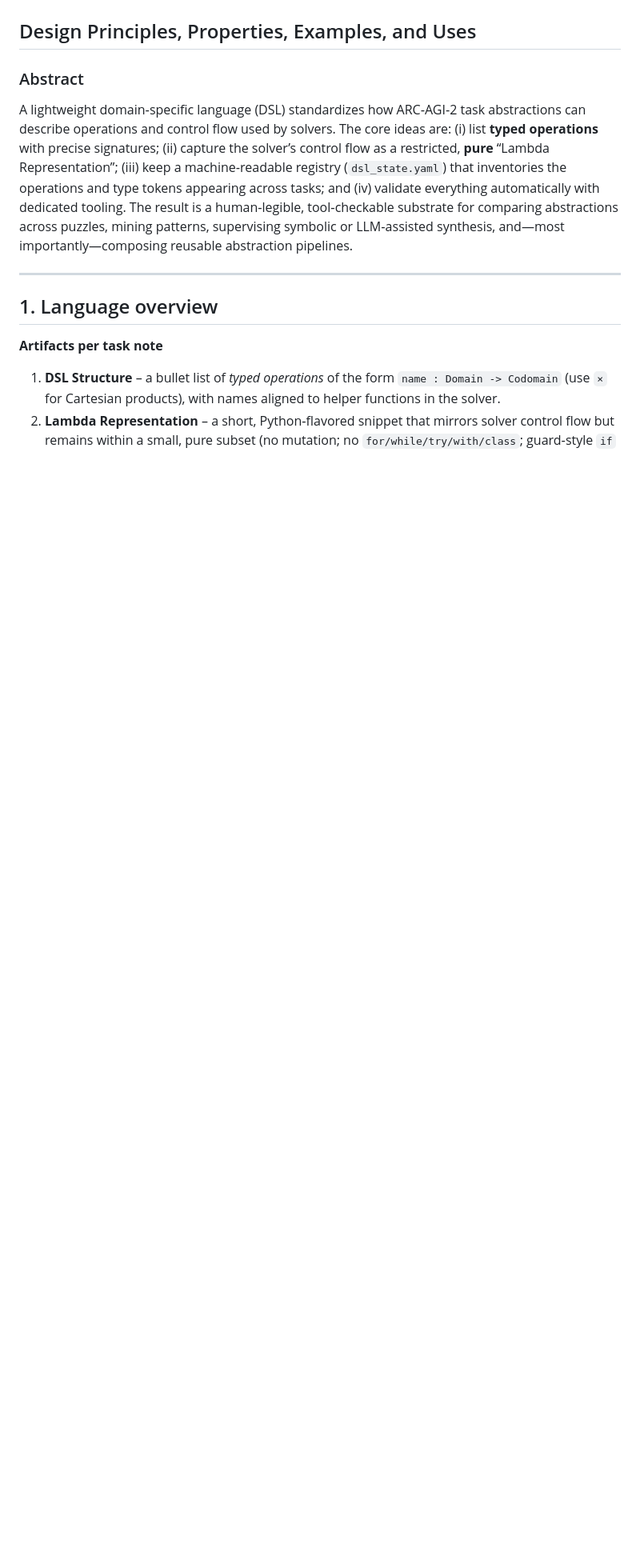
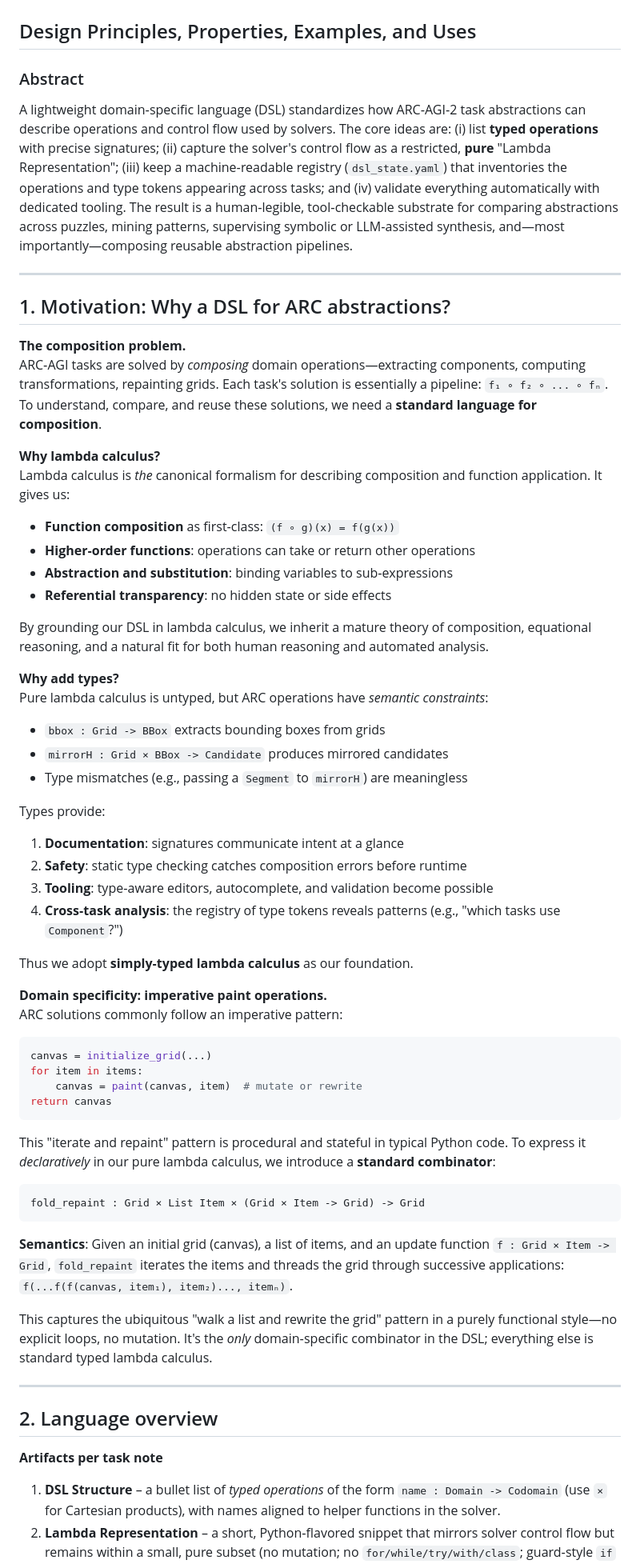
Before and after one commit to cristianoc/arc-agi-2-abstraction-dataset, a Markdown page: dsl/DSL_Research_Note.md, the part around the change printed below. Shown: that part at 80% size. Drawn GitHub-style; blank space fills up the shorter version.

````diff
--- a/dsl/DSL_Research_Note.md
+++ b/dsl/DSL_Research_Note.md
@@ -2,11 +2,59 @@
 ## Design Principles, Properties, Examples, and Uses
 
 ### Abstract
-A lightweight domain‑specific language (DSL) standardizes how ARC‑AGI‑2 task abstractions can describe operations and control flow used by solvers. The core ideas are: (i) list **typed operations** with precise signatures; (ii) capture the solver’s control flow as a restricted, **pure** “Lambda Representation”; (iii) keep a machine‑readable registry (`dsl_state.yaml`) that inventories the operations and type tokens appearing across tasks; and (iv) validate everything automatically with dedicated tooling. The result is a human‑legible, tool‑checkable substrate for comparing abstractions across puzzles, mining patterns, supervising symbolic or LLM‑assisted synthesis, and—most importantly—composing reusable abstraction pipelines.
+A lightweight domain‑specific language (DSL) standardizes how ARC‑AGI‑2 task abstractions can describe operations and control flow used by solvers. The core ideas are: (i) list **typed operations** with precise signatures; (ii) capture the solver's control flow as a restricted, **pure** "Lambda Representation"; (iii) keep a machine‑readable registry (`dsl_state.yaml`) that inventories the operations and type tokens appearing across tasks; and (iv) validate everything automatically with dedicated tooling. The result is a human‑legible, tool‑checkable substrate for comparing abstractions across puzzles, mining patterns, supervising symbolic or LLM‑assisted synthesis, and—most importantly—composing reusable abstraction pipelines.
 
 ---
 
-## 1. Language overview
+## 1. Motivation: Why a DSL for ARC abstractions?
+
+**The composition problem.**
+ARC‑AGI tasks are solved by *composing* domain operations—extracting components, computing transformations, repainting grids. Each task's solution is essentially a pipeline: `f₁ ∘ f₂ ∘ ... ∘ fₙ`. To understand, compare, and reuse these solutions, we need a **standard language for composition**.
+
+**Why lambda calculus?**
+Lambda calculus is *the* canonical formalism for describing composition and function application. It gives us:
+- **Function composition** as first‑class: `(f ∘ g)(x) = f(g(x))`
+- **Higher‑order functions**: operations can take or return other operations
+- **Abstraction and substitution**: binding variables to sub‑expressions
+- **Referential transparency**: no hidden state or side effects
+
+By grounding our DSL in lambda calculus, we inherit a mature theory of composition, equational reasoning, and a natural fit for both human reasoning and automated analysis.
+
+**Why add types?**
+Pure lambda calculus is untyped, but ARC operations have *semantic constraints*:
+- `bbox : Grid -> BBox` extracts bounding boxes from grids
+- `mirrorH : Grid × BBox -> Candidate` produces mirrored candidates
+- Type mismatches (e.g., passing a `Segment` to `mirrorH`) are meaningless
+
+Types provide:
+1. **Documentation**: signatures communicate intent at a glance
+2. **Safety**: static type checking catches composition errors before runtime
+3. **Tooling**: type‑aware editors, autocomplete, and validation become possible
+4. **Cross‑task analysis**: the registry of type tokens reveals patterns (e.g., "which tasks use `Component`?")
+
+Thus we adopt **simply‑typed lambda calculus** as our foundation.
+
+**Domain specificity: imperative paint operations.**
+ARC solutions commonly follow an imperative pattern:
+```python
+canvas = initialize_grid(...)
+for item in items:
+    canvas = paint(canvas, item)  # mutate or rewrite
+return canvas
+```
+This "iterate and repaint" pattern is procedural and stateful in typical Python code. To express it *declaratively* in our pure lambda calculus, we introduce a **standard combinator**:
+
+```text
+fold_repaint : Grid × List Item × (Grid × Item -> Grid) -> Grid
+```
+
+**Semantics**: Given an initial grid (canvas), a list of items, and an update function `f : Grid × Item -> Grid`, `fold_repaint` iterates the items and threads the grid through successive applications: `f(...f(f(canvas, item₁), item₂)..., itemₙ)`.
+
+This captures the ubiquitous "walk a list and rewrite the grid" pattern in a purely functional style—no explicit loops, no mutation. It's the *only* domain‑specific combinator in the DSL; everything else is standard typed lambda calculus.
+
+---
+
+## 2. Language overview
 
 **Artifacts per task note**
 1. **DSL Structure** – a bullet list of *typed operations* of the form `name : Domain -> Codomain` (use `×` for Cartesian products), with names aligned to helper functions in the solver.
````
Also changed, not shown: other parts of dsl/DSL_Research_Note.md (+7 -13 lines).
